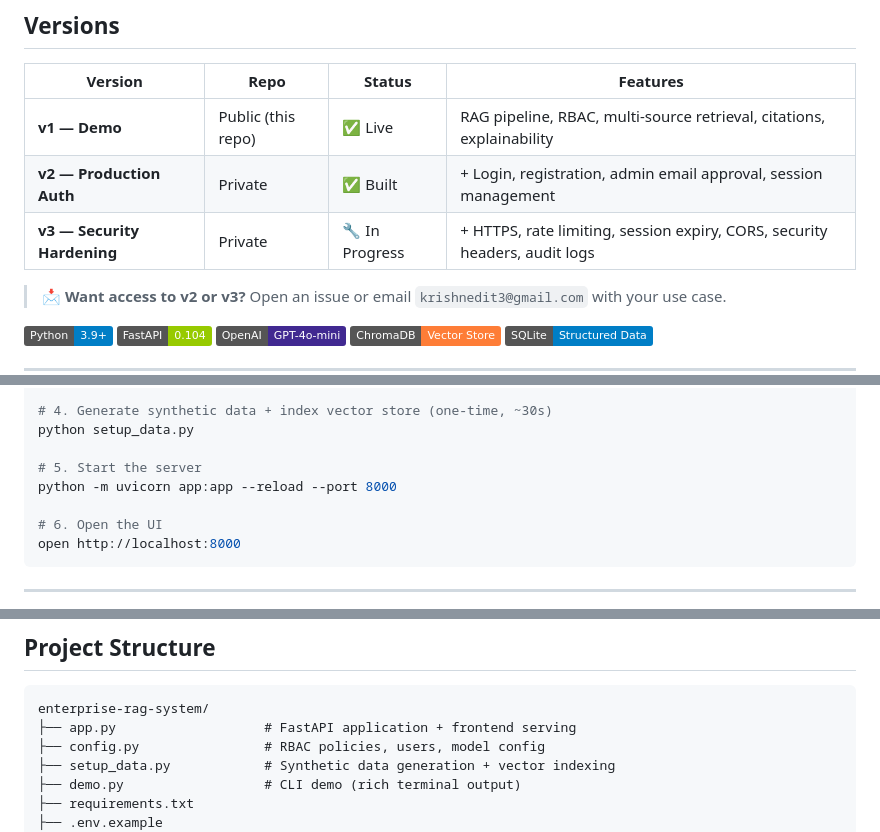
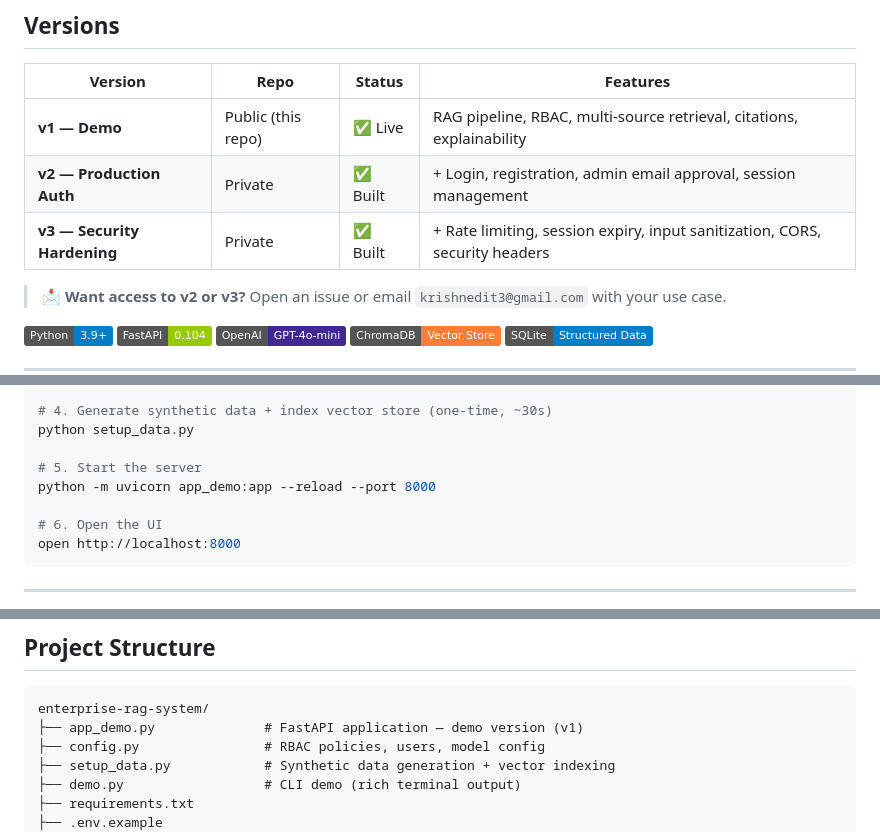
Before and after one commit to kancharlavamshi/enterprise-rag-system, a Markdown page: README.md, 3 parts joined by grey strips. GitHub-like rendering; badges without logos.

Commit message:
Fix README — v3 status to built, correct app filename

````diff
--- a/README.md
+++ b/README.md
@@ -10,7 +10,7 @@
 |---------|------|--------|---------|
 | **v1 — Demo** | Public (this repo) | ✅ Live | RAG pipeline, RBAC, multi-source retrieval, citations, explainability |
 | **v2 — Production Auth** | Private | ✅ Built | + Login, registration, admin email approval, session management |
-| **v3 — Security Hardening** | Private | 🔧 In Progress | + HTTPS, rate limiting, session expiry, CORS, security headers, audit logs |
+| **v3 — Security Hardening** | Private | ✅ Built | + Rate limiting, session expiry, input sanitization, CORS, security headers |
 
 > 📩 **Want access to v2 or v3?** Open an issue or email `krishnedit3@gmail.com` with your use case.
 
@@ -140,7 +140,7 @@ cp .env.example .env
 python setup_data.py
 
 # 5. Start the server
-python -m uvicorn app:app --reload --port 8000
+python -m uvicorn app_demo:app --reload --port 8000
 
 # 6. Open the UI
 open http://localhost:8000
@@ -188,7 +188,7 @@ open http://localhost:8000
 
 ```
 enterprise-rag-system/
-├── app.py                   # FastAPI application + frontend serving
+├── app_demo.py              # FastAPI application — demo version (v1)
 ├── config.py                # RBAC policies, users, model config
 ├── setup_data.py            # Synthetic data generation + vector indexing
 ├── demo.py                  # CLI demo (rich terminal output)
````
